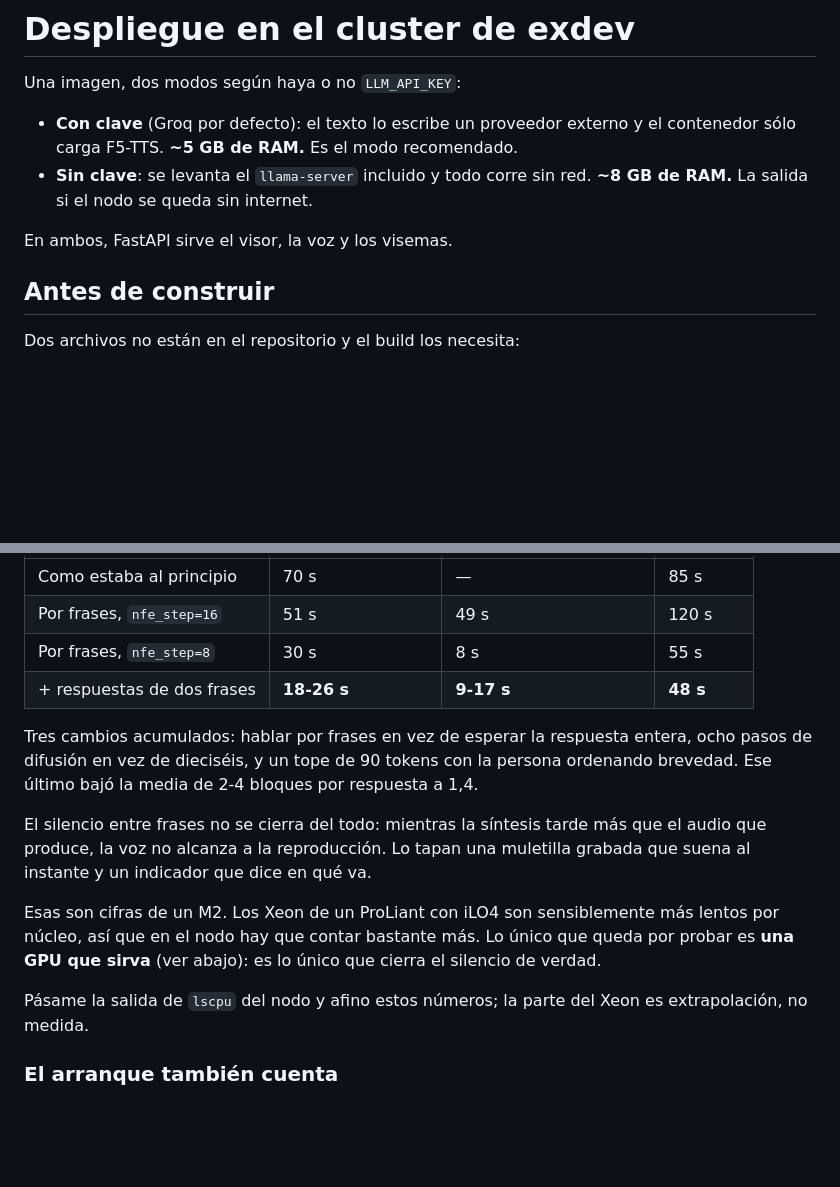
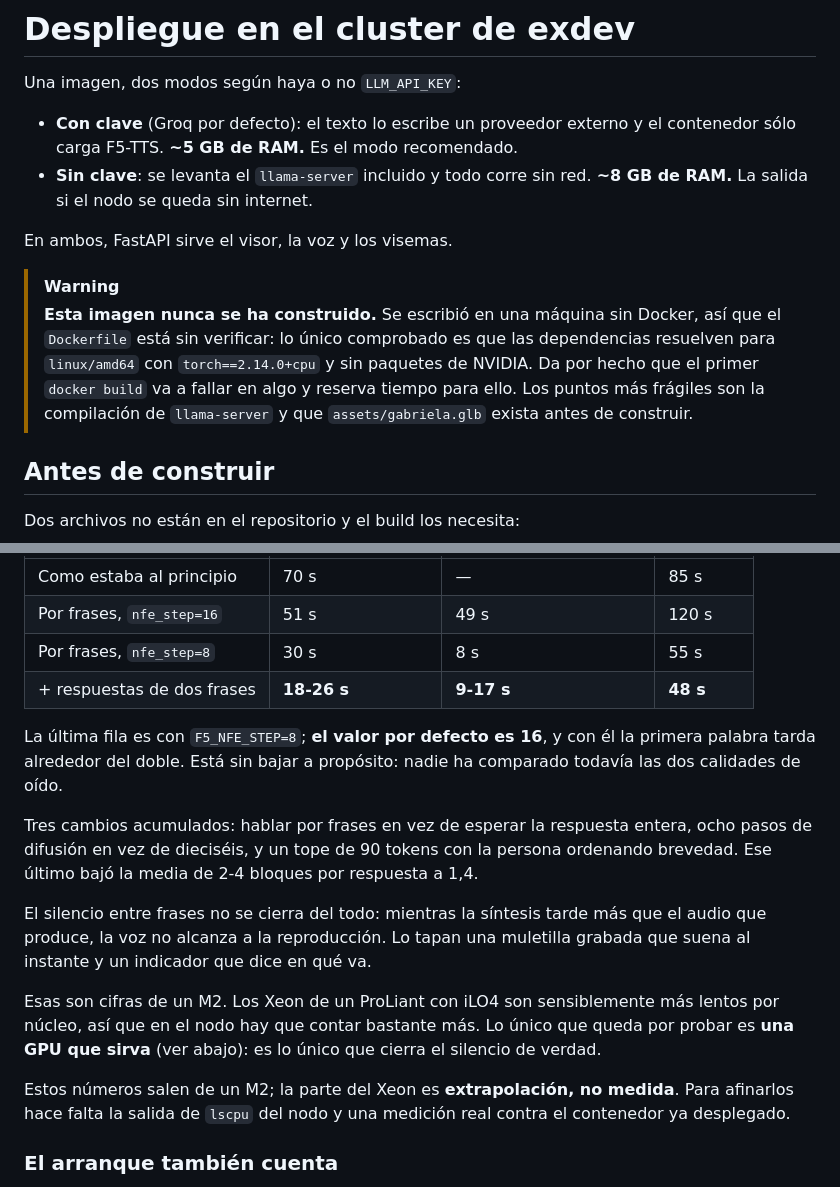
Before and after one commit to exdevutem/gabriela-mistral, a Markdown page: docker/README.md, 2 parts joined by grey strips. Rendered like a GitHub page; blank space fills up the shorter version.

```diff
--- a/docker/README.md
+++ b/docker/README.md
@@ -8,6 +8,14 @@ Una imagen, dos modos según haya o no `LLM_API_KEY`:
   **~8 GB de RAM.** La salida si el nodo se queda sin internet.
 
 En ambos, FastAPI sirve el visor, la voz y los visemas.
+
+> [!WARNING]
+> **Esta imagen nunca se ha construido.** Se escribió en una máquina sin Docker,
+> así que el `Dockerfile` está sin verificar: lo único comprobado es que las
+> dependencias resuelven para `linux/amd64` con `torch==2.14.0+cpu` y sin
+> paquetes de NVIDIA. Da por hecho que el primer `docker build` va a fallar en
+> algo y reserva tiempo para ello. Los puntos más frágiles son la compilación de
+> `llama-server` y que `assets/gabriela.glb` exista antes de construir.
 
 ## Antes de construir
 
@@ -122,6 +130,10 @@ misma pregunta:
 | Por frases, `nfe_step=8` | 30 s | 8 s | 55 s |
 | + respuestas de dos frases | **18-26 s** | **9-17 s** | **48 s** |
 
+La última fila es con `F5_NFE_STEP=8`; **el valor por defecto es 16**, y con él
+la primera palabra tarda alrededor del doble. Está sin bajar a propósito: nadie
+ha comparado todavía las dos calidades de oído.
+
 Tres cambios acumulados: hablar por frases en vez de esperar la respuesta
 entera, ocho pasos de difusión en vez de dieciséis, y un tope de 90 tokens con
 la persona ordenando brevedad. Ese último bajó la media de 2-4 bloques por
@@ -136,8 +148,9 @@ lentos por núcleo, así que en el nodo hay que contar bastante más. Lo único
 queda por probar es **una GPU que sirva** (ver abajo): es lo único que cierra el
 silencio de verdad.
 
-Pásame la salida de `lscpu` del nodo y afino estos números; la parte del Xeon es
-extrapolación, no medida.
+Estos números salen de un M2; la parte del Xeon es **extrapolación, no medida**.
+Para afinarlos hace falta la salida de `lscpu` del nodo y una medición real
+contra el contenedor ya desplegado.
 
 ### El arranque también cuenta
 
```
Also changed, not shown: briefing.md (+22 -11 lines).
